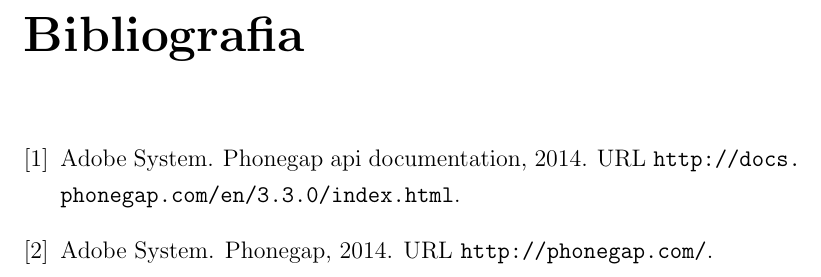
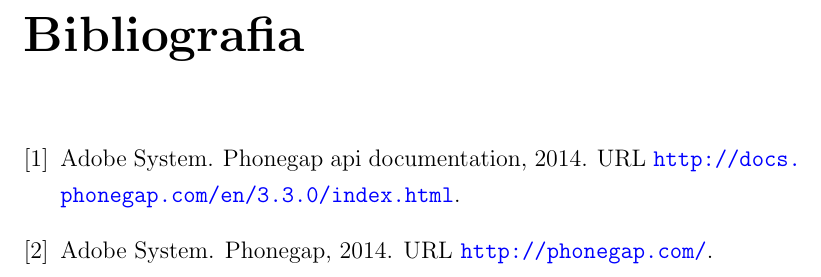
Before and after one commit to mircobe87/tesi-crossplatform, a LaTeX book (tex/tesi.tex): part of page 17 of 17, cut so that both start at the same text. Compiled offline with pdfLaTeX.

Commit message:
Inseriti link ipertestuali

```diff
--- a/tex/tesi.tex
+++ b/tex/tesi.tex
@@ -19,6 +19,19 @@
 \usepackage[numbers]{natbib}
 \usepackage{url}
 
+% pacchetto per link ipertestuali cliccabili in documento pdf, seguito dalle impostazioni
+\usepackage{hyperref}
+\hypersetup{
+    pdftitle={Sviluppo Crossplatform Di Applicazioni Mobili},    % title
+    pdfauthor={Mirco Bertelli, Maurizio Pratesi},     % author
+    pdfsubject={Tesi Di Laurea Triennale},   % subject of the document
+    colorlinks=true,        % false: boxed links; true: colored links
+    linkcolor=black,          % color of internal links (change box color with linkbordercolor)
+    citecolor=blue,        % color of links to bibliography
+    filecolor=blue,      % color of file links
+    urlcolor=blue          % color of external links
+}
+
 \begin{document}
 \onehalfspacing % imposta l'interlinea ad una riga e mezzo
 
```
